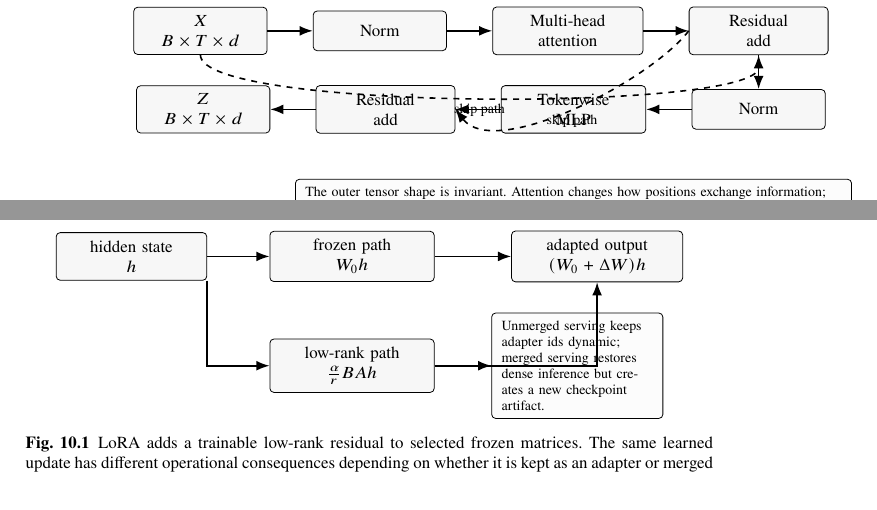
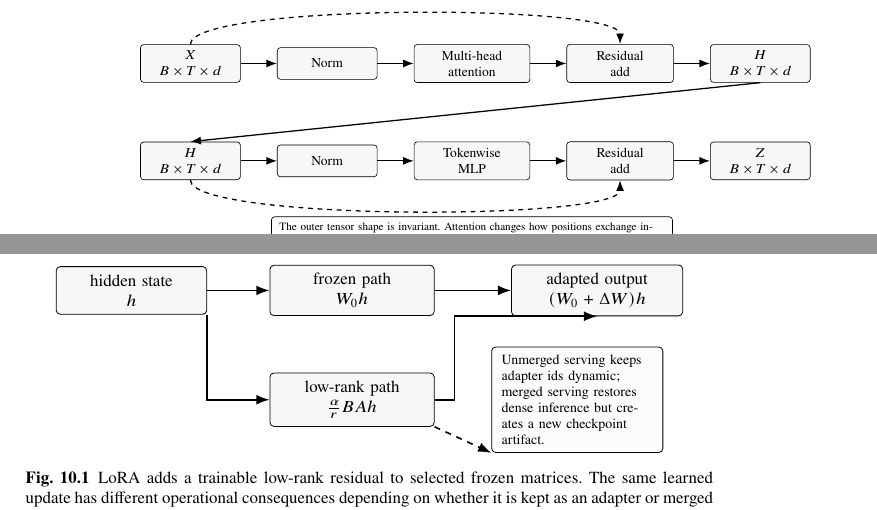
Before and after one commit to wadeKeith/LLM_Book, a LaTeX thesis (book/book.tex, which reads book/chapters/ch03_transformer_mechanics.tex, book/chapters/ch10_parameter_efficient_adaptation.tex): two parts of pages 38 and 103 of 201, joined at a grey line, cut so that both start at the same text. Compiled offline with pdfLaTeX.

Commit message:
Fix figure clarity and overlap

```diff
--- a/book/chapters/ch03_transformer_mechanics.tex
+++ b/book/chapters/ch03_transformer_mechanics.tex
@@ -16,26 +16,32 @@ The original \transformer combined self-attention, feed-forward sublayers, resid
 
 \begin{figure}[t]
 \centering
-\begin{tikzpicture}[node distance=6mm and 8mm]
-\node[llmblock, text width=2.0cm] (x) {$X$\\$B\times T\times d$};
-\node[llmblock, right=of x, text width=2.0cm] (n1) {Norm};
-\node[llmblock, right=of n1, text width=2.3cm] (attn) {Multi-head\\attention};
-\node[llmblock, right=of attn, text width=2.1cm] (add1) {Residual\\add};
-\node[llmblock, below=of add1, text width=2.0cm] (n2) {Norm};
-\node[llmblock, left=of n2, text width=2.2cm] (mlp) {Tokenwise\\MLP};
-\node[llmblock, left=of mlp, text width=2.1cm] (add2) {Residual\\add};
-\node[llmblock, left=of add2, text width=2.0cm] (z) {$Z$\\$B\times T\times d$};
+\resizebox{0.98\textwidth}{!}{%
+\begin{tikzpicture}[node distance=7mm and 8mm]
+\node[llmblock, text width=1.85cm] (x) {$X$\\$B\times T\times d$};
+\node[llmblock, right=of x, text width=1.85cm] (n1) {Norm};
+\node[llmblock, right=of n1, text width=2.2cm] (attn) {Multi-head\\attention};
+\node[llmblock, right=of attn, text width=2.0cm] (add1) {Residual\\add};
+\node[llmblock, right=of add1, text width=1.85cm] (h) {$H$\\$B\times T\times d$};
+\node[llmblock, below=13mm of x, text width=1.85cm] (h2) {$H$\\$B\times T\times d$};
+\node[llmblock, right=of h2, text width=1.85cm] (n2) {Norm};
+\node[llmblock, right=of n2, text width=2.2cm] (mlp) {Tokenwise\\MLP};
+\node[llmblock, right=of mlp, text width=2.0cm] (add2) {Residual\\add};
+\node[llmblock, right=of add2, text width=1.85cm] (z) {$Z$\\$B\times T\times d$};
 \draw[llmarrow] (x) -- (n1);
 \draw[llmarrow] (n1) -- (attn);
 \draw[llmarrow] (attn) -- (add1);
-\draw[llmarrow] (add1) -- (n2);
+\draw[llmarrow] (add1) -- (h);
+\draw[llmarrow] (h.south) -- (h2.north);
+\draw[llmarrow] (h2) -- (n2);
 \draw[llmarrow] (n2) -- (mlp);
 \draw[llmarrow] (mlp) -- (add2);
 \draw[llmarrow] (add2) -- (z);
-\draw[llmdash] (x.south) .. controls +(0,-1.0) and +(0,-1.0) .. node[below, font=\scriptsize] {skip path} (add1.south);
-\draw[llmdash] (add1.west) .. controls +(-0.7,-0.9) and +(0.7,-0.9) .. node[below, font=\scriptsize] {skip path} (add2.east);
-\node[llmnote, below=8mm of mlp, text width=0.78\textwidth] {The outer tensor shape is invariant. Attention changes how positions exchange information; the MLP changes each position's representation; residual paths preserve a stable route for activations and gradients.};
+\draw[llmdash] (x.north) .. controls +(0,0.9) and +(0,0.9) .. (add1.north);
+\draw[llmdash] (h2.south) .. controls +(0,-0.9) and +(0,-0.9) .. (add2.south);
+\node[llmnote, below=8mm of mlp, text width=0.70\textwidth] {The outer tensor shape is invariant. Attention changes how positions exchange information; the MLP changes each position's representation; residual paths preserve a stable route for activations and gradients.};
 \end{tikzpicture}
+}
 \caption{A shape-preserving view of the \transformer block. The attention sublayer changes which positions can exchange information; the MLP changes each position's representation; residual addition keeps a stable path through depth.}
 \label{fig:transformer-shape-preserving}
 \end{figure}
--- a/book/chapters/ch10_parameter_efficient_adaptation.tex
+++ b/book/chapters/ch10_parameter_efficient_adaptation.tex
@@ -85,8 +85,8 @@ The initialization is part of the method. A typical implementation initializes o
 \draw[llmarrow] (input) -- (base);
 \draw[llmarrow] (input.south east) |- (lora.west);
 \draw[llmarrow] (base) -- (sum);
-\draw[llmarrow] (lora.east) -| (sum.south);
-\draw[llmdash] (lora) -- (ops);
+\draw[llmarrow] (lora.east) -- ++(0.35cm,0) |- (sum.south);
+\draw[llmdash] (lora.south east) -- (ops.south west);
 \end{tikzpicture}
 \caption{LoRA adds a trainable low-rank residual to selected frozen matrices. The same learned update has different operational consequences depending on whether it is kept as an adapter or merged into the base weight.}
 \label{fig:lora-low-rank-path}
```
Also changed, not shown: book/book_zh.tex (+3 -3 lines), book/chapters/ch17_research_frontiers_practice.tex (+1 -1 lines), book/book.pdf, book/book_zh.pdf.
